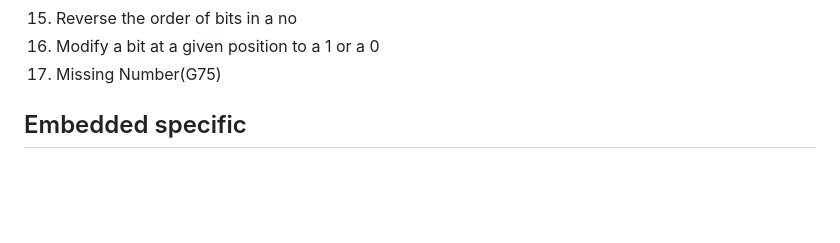
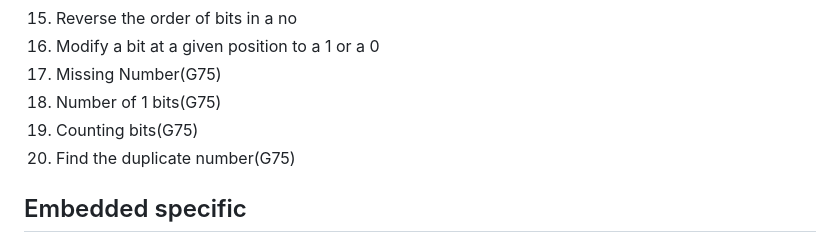
Before and after one commit to srnvl/Embedded_SWE_Prep, a Markdown page: README.md, the part around the change. Drawn GitHub-style; blank space fills up the shorter version.

```diff
--- a/README.md
+++ b/README.md
@@ -90,6 +90,9 @@ Bit Manipulation
 15. Reverse the order of bits in a no
 16. Modify a bit at a given position to a 1 or a 0
 17. Missing Number(G75)
+18. Number of 1 bits(G75)
+19. Counting bits(G75)
+20. Find the duplicate number(G75)
 
 Embedded specific
 ------------------------------
```
